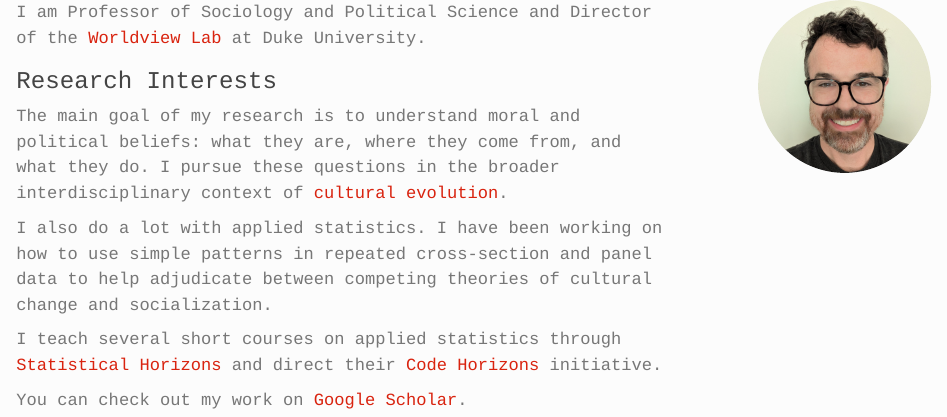
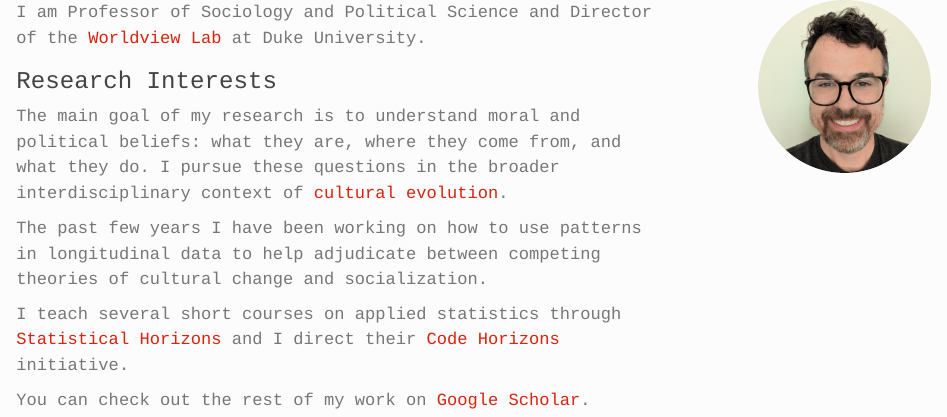
Before and after one commit to vaiseys/vaiseys.github.io, a Quarto document (about.qmd): the page in a window 1100 px wide, from its top. Rendered offline with R 4.5, knitr and Pandoc in place of Quarto, with nearby package versions.

Commit message:
2026 update

```diff
--- a/_quarto.yml
+++ b/_quarto.yml
@@ -15,7 +15,7 @@
         text: About
       - href: cv.qmd
         text: CV
-      - text: "{{<fa brands google-scholar >}}"
+      - text: "{{<fa solid graduation-cap >}}"
         href: https://scholar.google.com/citations?hl=en&user=cr6RG1QAAAAJ&view_op=list_works&sortby=pubdate
       - text: "{{< fa brands bluesky >}}"
         href: https://bsky.app/profile/stephenvaisey.com
--- a/about.qmd
+++ b/about.qmd
@@ -11,11 +11,11 @@
 
 The main goal of my research is to understand moral and political beliefs: what they are, where they come from, and what they do. I pursue these questions in the broader interdisciplinary context of [cultural evolution](https://culturalevolutionsociety.org/){target="_blank"}.
 
-I also do a lot with applied statistics. I have been working on how to use simple patterns in repeated cross-section and panel data to help adjudicate between competing theories of cultural change and socialization.
+The past few years I have been working on how to use patterns in longitudinal data to help adjudicate between competing theories of cultural change and socialization.
 
-I teach several short courses on applied statistics through [Statistical Horizons](https://statisticalhorizons.com/){target="_blank"} and direct their [Code Horizons](https://codehorizons.com/){target="_blank"} initiative.
+I teach several short courses on applied statistics through [Statistical Horizons](https://statisticalhorizons.com/){target="_blank"} and I direct their [Code Horizons](https://codehorizons.com/){target="_blank"} initiative.
 
-You can check out my work on [Google Scholar](https://scholar.google.com/citations?hl=en&user=cr6RG1QAAAAJ&view_op=list_works&sortby=pubdate){target="_blank"}.
+You can check out the rest of my work on [Google Scholar](https://scholar.google.com/citations?hl=en&user=cr6RG1QAAAAJ&view_op=list_works&sortby=pubdate){target="_blank"}.
 
 
 :::
```
Also changed, not shown: index.qmd (+2 -2 lines).
